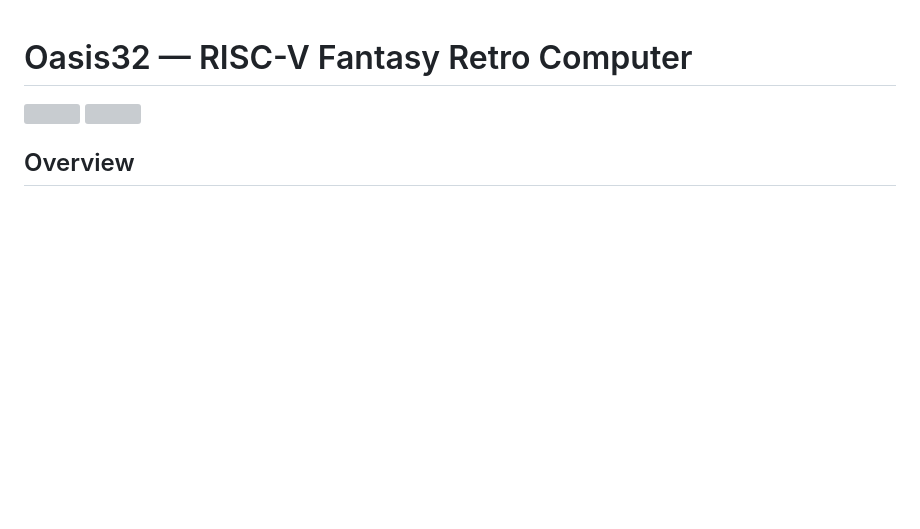
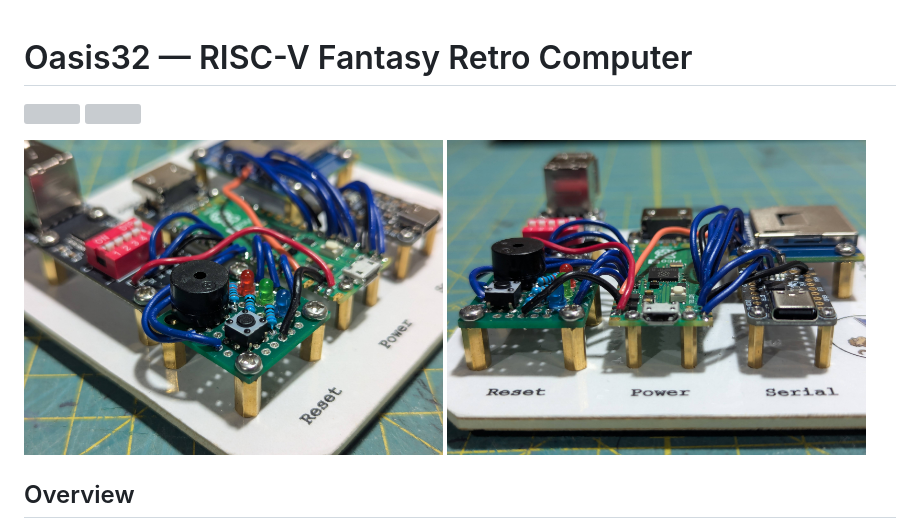
Before and after one commit to tlokovic/Oasis32, a Markdown page: README.md, the part around the change. Drawn GitHub-style; pictures changed too: images/assembled_closeup_power.jpg (added), images/assembled_closeup_reset.jpg (added); blank space fills up the shorter version; grey boxes are pictures that could not be loaded.

Commit message:
Add more images.

```diff
--- a/README.md
+++ b/README.md
@@ -1,6 +1,8 @@
 # Oasis32 — RISC-V Fantasy Retro Computer
 
 <img src="images/assembled_left_side.jpg" width="48%"> <img src="images/assembled_right_side.jpg" width="48%">
+
+<img src="images/assembled_closeup_reset.jpg" width="48%"> <img src="images/assembled_closeup_power.jpg" width="48%">
 
 ## Overview
 
```
